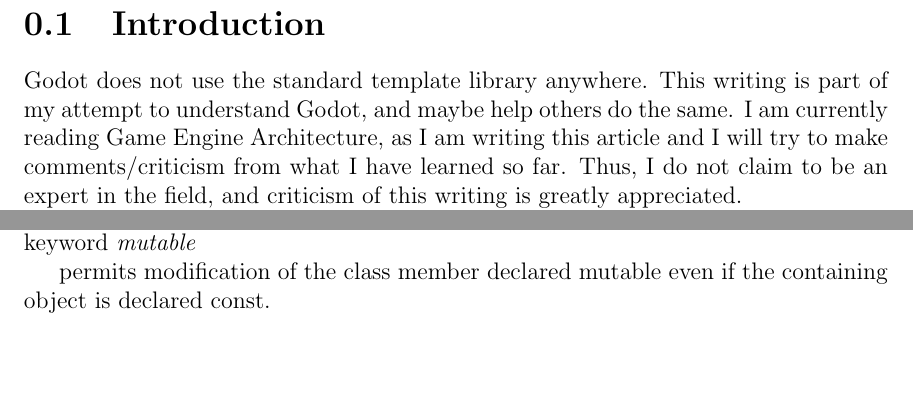
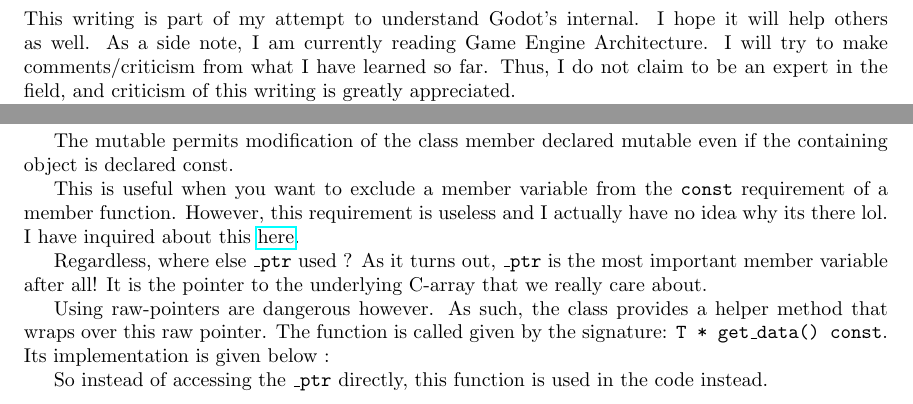
Before and after one commit to hbina/books_latex, a LaTeX book (refactoring_godot/reimplement_godot_vector_t.tex): two parts of pages 4 and 6 of 6, joined at a grey line, cut at the place of the change, the shorter picture padded with empty space. Compiled offline with pdfLaTeX.

Commit message:
Updated text a little.

```diff
--- a/refactoring_godot/reimplement_godot_vector_t.tex
+++ b/refactoring_godot/reimplement_godot_vector_t.tex
@@ -1,4 +1,4 @@
-\documentclass[a4paper,12pt]{book}
+\documentclass[a4paper,10pt]{book}
 \usepackage[utf8]{inputenc}
 \usepackage[a4paper, total={6in, 8in}]{geometry}
 \usepackage{listings}
@@ -15,9 +15,10 @@
 \newpage
 \section{Introduction}
 
-Godot does not use the standard template library anywhere.
-This writing is part of my attempt to understand Godot, and maybe help others do the same.
-I am currently reading Game Engine Architecture, as I am writing this article and I will try to make comments/criticism from what I have learned so far.
+This writing is part of my attempt to understand Godot's internal.
+I hope it will help others as well.
+As a side note, I am currently reading Game Engine Architecture.
+I will try to make comments/criticism from what I have learned so far.
 Thus, I do not claim to be an expert in the field, and criticism of this writing is greatly appreciated.
 
 This short article is based on the commit hash:
@@ -103 +103,0 @@
-According to cppreference.com, the keyword \textit{mutable}
@@ -104,4 +107,21 @@
 
-permits modification of the class member declared mutable even if the containing object is declared const.
+The mutable permits modification of the class member declared mutable even if the containing object is declared const.
+
+This is useful when you want to exclude a member variable from the \texttt{const} requirement of a member function.
+However, this requirement is useless and I actually have no idea why its there lol.
+I have inquired about this \href{https://github.com/godotengine/godot/issues/30706}{here}.
+
+Regardless, where else \texttt{\_ptr} used ?
+As it turns out, \texttt{\_ptr} is the most important member variable after all!
+It is the pointer to the underlying C-array that we really care about.
+
+Using raw-pointers are dangerous however.
+As such, the class provides a helper method that wraps over this raw pointer.
+The function is called given by the signature: \texttt{T * get\_data() const}.
+Its implementation is given below :
+
+
+
+So instead of accessing the \texttt{\_ptr} directly, this function is used in the code instead.
 
 \end{document}
```
Also changed, not shown: refactoring_godot/reimplement_godot_vector_t.tex (29 more changed lines).
